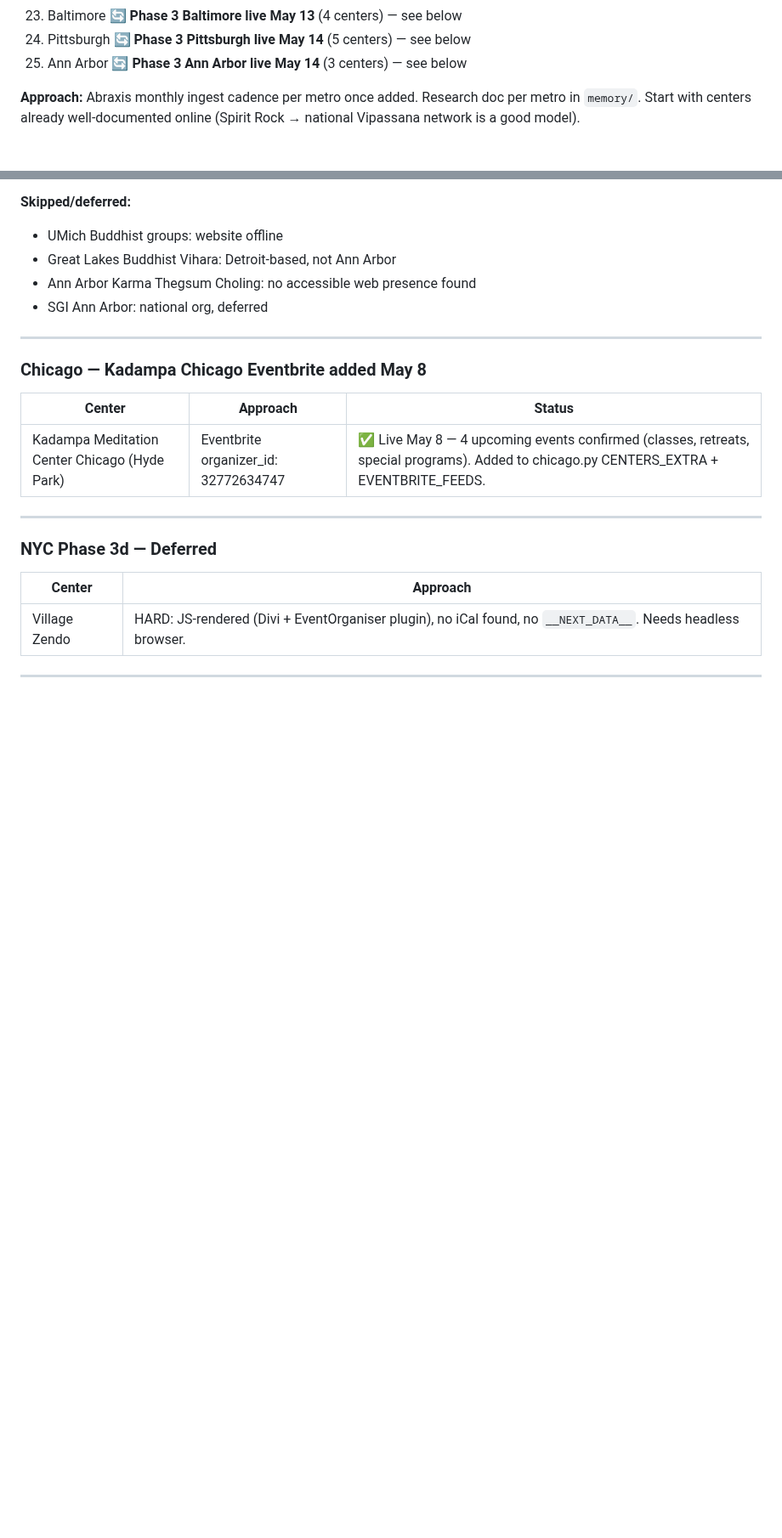
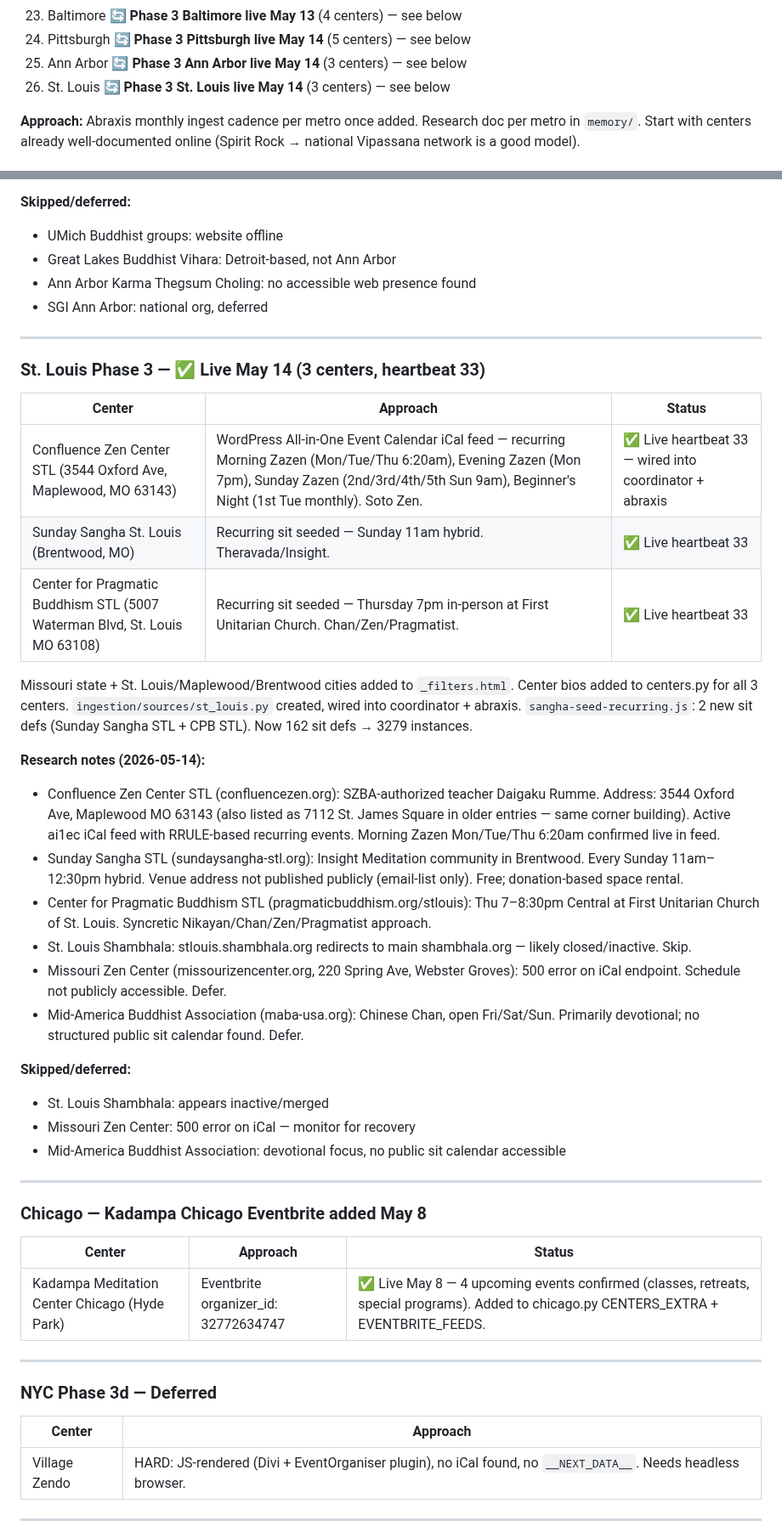
Before and after one commit to austinweisgrau/sanghacalendar, a Markdown page: ROADMAP.md, 2 parts joined by grey strips. Shown at 85% size. GitHub-like rendering; blank space fills up the shorter version.

Commit message:
Update ROADMAP: St. Louis Phase 3 documented (heartbeat 33)
Co-Authored-By: Claude Sonnet 4.6 <noreply@anthropic.com>

```diff
--- a/ROADMAP.md
+++ b/ROADMAP.md
@@ -143,6 +143,7 @@ Candidate metros (rough priority):
 23. Baltimore 🔄 **Phase 3 Baltimore live May 13** (4 centers) — see below
 24. Pittsburgh 🔄 **Phase 3 Pittsburgh live May 14** (5 centers) — see below
 25. Ann Arbor 🔄 **Phase 3 Ann Arbor live May 14** (3 centers) — see below
+26. St. Louis 🔄 **Phase 3 St. Louis live May 14** (3 centers) — see below
 
 **Approach:** Abraxis monthly ingest cadence per metro once added. Research doc per metro in `memory/`. Start with centers already well-documented online (Spirit Rock → national Vipassana network is a good model).
 
@@ -751,6 +752,43 @@ Center bios added to centers.py for all 3 centers.
 
 ---
 
+### St. Louis Phase 3 — ✅ Live May 14 (3 centers, heartbeat 33)
+
+| Center | Approach | Status |
+|--------|----------|--------|
+| Confluence Zen Center STL (3544 Oxford Ave, Maplewood, MO 63143) | WordPress All-in-One Event Calendar iCal feed — recurring Morning Zazen (Mon/Tue/Thu 6:20am), Evening Zazen (Mon 7pm), Sunday Zazen (2nd/3rd/4th/5th Sun 9am), Beginner's Night (1st Tue monthly). Soto Zen. | ✅ Live heartbeat 33 — wired into coordinator + abraxis |
+| Sunday Sangha St. Louis (Brentwood, MO) | Recurring sit seeded — Sunday 11am hybrid. Theravada/Insight. | ✅ Live heartbeat 33 |
+| Center for Pragmatic Buddhism STL (5007 Waterman Blvd, St. Louis MO 63108) | Recurring sit seeded — Thursday 7pm in-person at First Unitarian Church. Chan/Zen/Pragmatist. | ✅ Live heartbeat 33 |
+
+Missouri state + St. Louis/Maplewood/Brentwood cities added to `_filters.html`.
+Center bios added to centers.py for all 3 centers.
+`ingestion/sources/st_louis.py` created, wired into coordinator + abraxis.
+`sangha-seed-recurring.js`: 2 new sit defs (Sunday Sangha STL + CPB STL). Now 162 sit defs → 3279 instances.
+
+**Research notes (2026-05-14):**
+- Confluence Zen Center STL (confluencezen.org): SZBA-authorized teacher Daigaku Rumme.
+  Address: 3544 Oxford Ave, Maplewood MO 63143 (also listed as 7112 St. James Square in
+  older entries — same corner building). Active ai1ec iCal feed with RRULE-based recurring
+  events. Morning Zazen Mon/Tue/Thu 6:20am confirmed live in feed.
+- Sunday Sangha STL (sundaysangha-stl.org): Insight Meditation community in Brentwood.
+  Every Sunday 11am–12:30pm hybrid. Venue address not published publicly (email-list only).
+  Free; donation-based space rental.
+- Center for Pragmatic Buddhism STL (pragmaticbuddhism.org/stlouis): Thu 7–8:30pm Central
+  at First Unitarian Church of St. Louis. Syncretic Nikayan/Chan/Zen/Pragmatist approach.
+- St. Louis Shambhala: stlouis.shambhala.org redirects to main shambhala.org — likely
+  closed/inactive. Skip.
+- Missouri Zen Center (missourizencenter.org, 220 Spring Ave, Webster Groves): 500 error
+  on iCal endpoint. Schedule not publicly accessible. Defer.
+- Mid-America Buddhist Association (maba-usa.org): Chinese Chan, open Fri/Sat/Sun.
+  Primarily devotional; no structured public sit calendar found. Defer.
+
+**Skipped/deferred:**
+- St. Louis Shambhala: appears inactive/merged
+- Missouri Zen Center: 500 error on iCal — monitor for recovery
+- Mid-America Buddhist Association: devotional focus, no public sit calendar accessible
+
+---
+
 ### Chicago — Kadampa Chicago Eventbrite added May 8
 
 | Center | Approach | Status |
```
Also changed, not shown: other parts of ROADMAP.md (+1 -1 lines).
